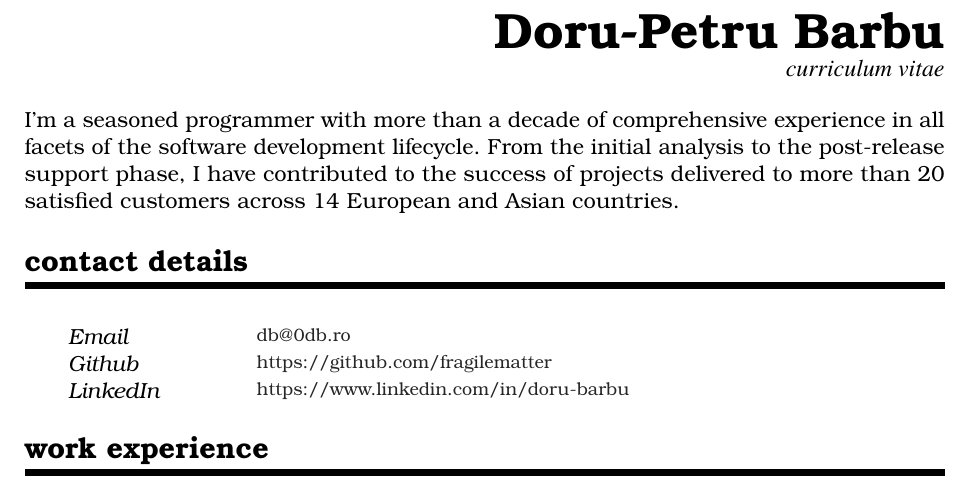
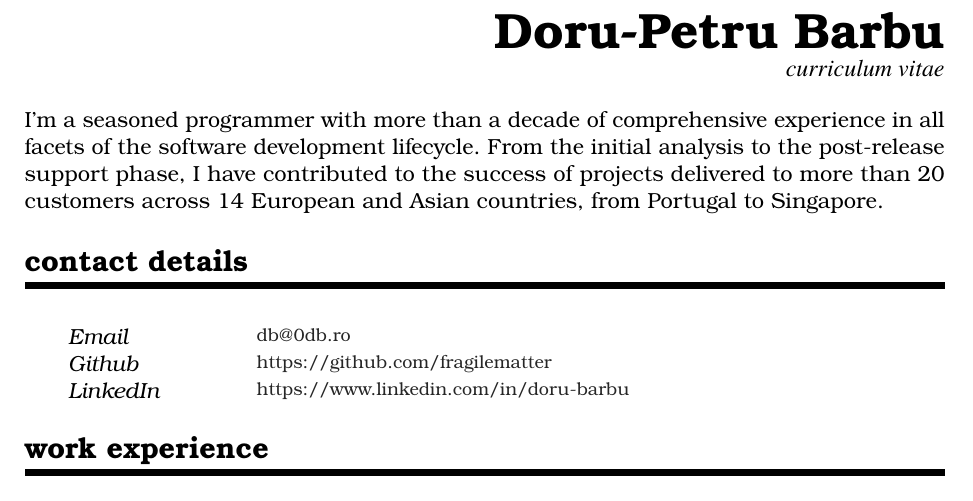
Before and after one commit to fragilematter/curriculum-vitae, a LaTeX CV (cv.tex): part of page 1 of 3, cut so that both start at the same text. Compiled offline with pdfLaTeX.

Commit message:
changed introduction

```diff
--- a/cv.tex
+++ b/cv.tex
@@ -163,8 +163,8 @@
 I'm a seasoned programmer with more than a decade of
 comprehensive experience in all facets of the software development
 lifecycle. From the initial analysis to the post-release support phase, I
-have contributed to the success of projects delivered to more than 20
-satisfied customers across 14 European and Asian countries.
+have contributed to the success of projects delivered to more than 20 customers
+across 14 European and Asian countries, from Portugal to Singapore.
 
 %%% Personal details
 %%% ------------------------------------------------------------
```
